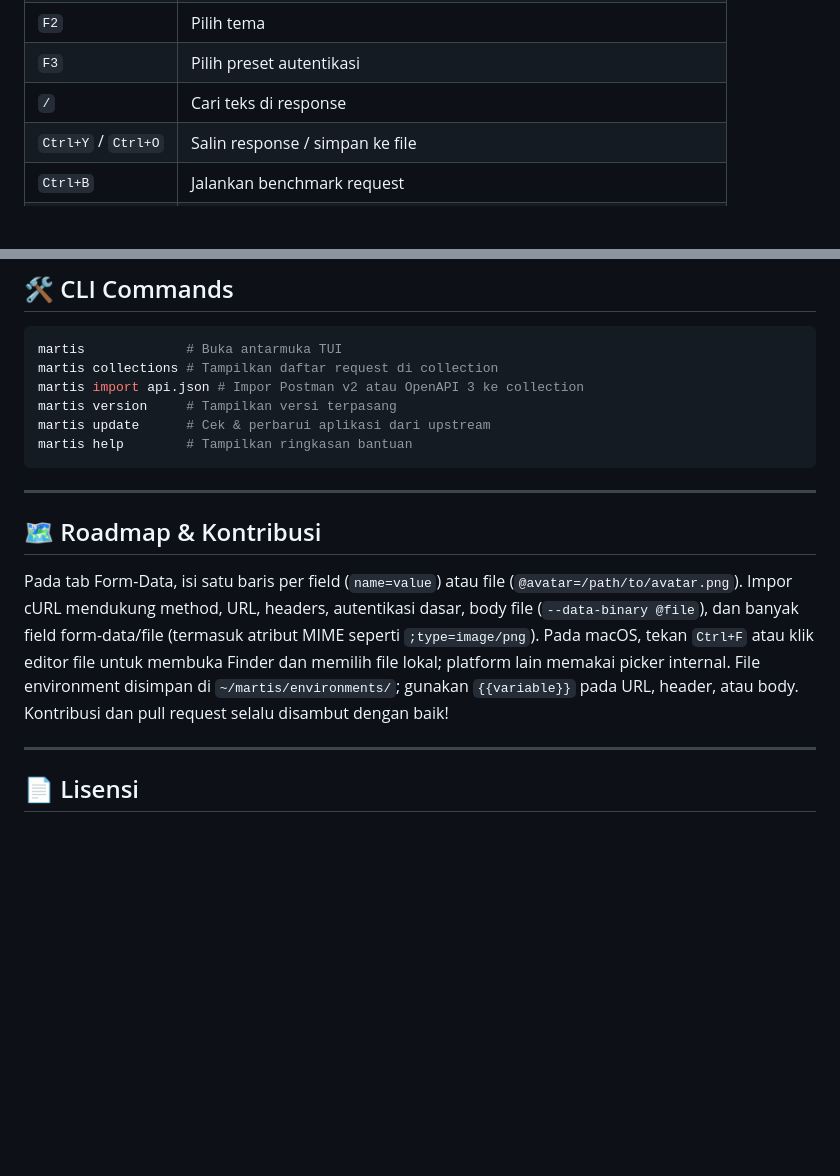
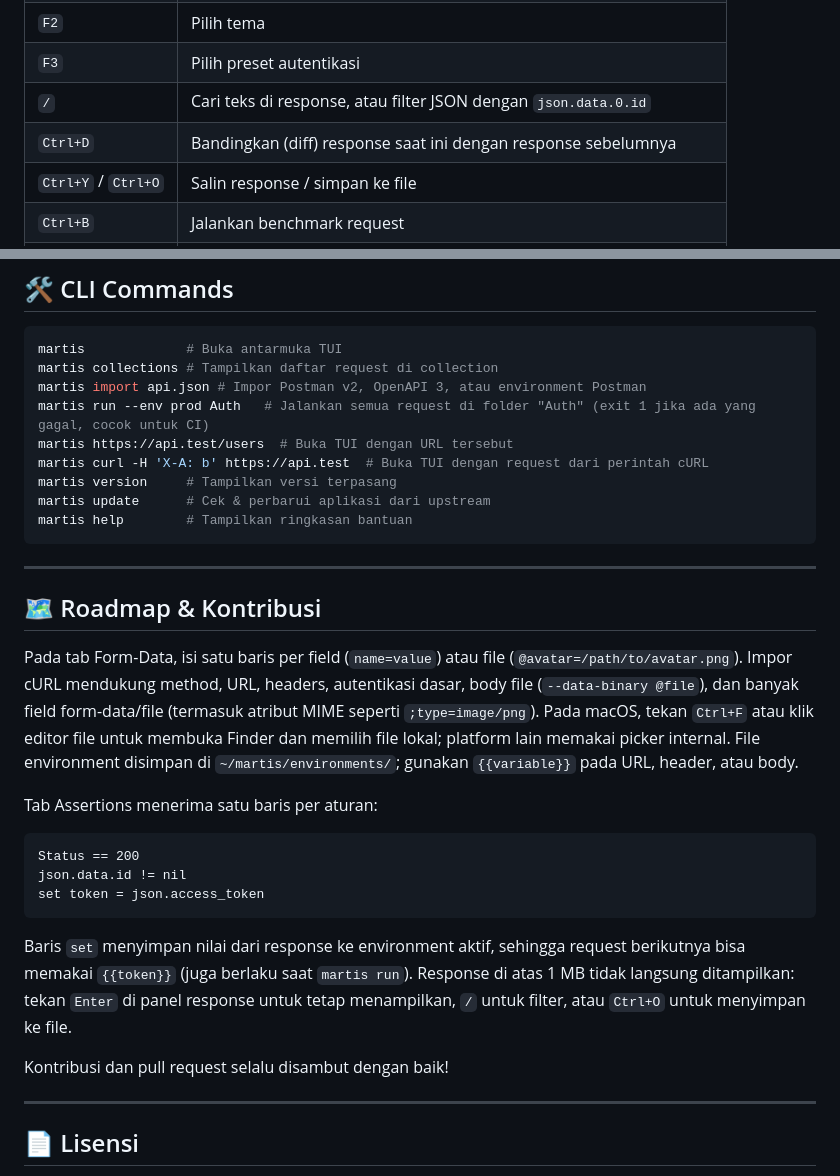
Before and after one commit to wahyuakbarwibowo/martis, a Markdown page: README.md, 2 parts joined by grey strips. Rendered like a GitHub page; blank space fills up the shorter version.

Commit message:
docs: document v0.4.0 workflow and response features
The new CLI commands, capture syntax, JSON filter, diff, and large
response prompt were only discoverable from the code or help text.

````diff
--- a/README.md
+++ b/README.md
@@ -91,7 +91,8 @@ Unduh binary mandiri langsung dari halaman [GitHub Releases](https://github.com/
 | `Ctrl+G` | Pilih file environment `.env` |
 | `F2` | Pilih tema |
 | `F3` | Pilih preset autentikasi |
-| `/` | Cari teks di response |
+| `/` | Cari teks di response, atau filter JSON dengan `json.data.0.id` |
+| `Ctrl+D` | Bandingkan (diff) response saat ini dengan response sebelumnya |
 | `Ctrl+Y` / `Ctrl+O` | Salin response / simpan ke file |
 | `Ctrl+B` | Jalankan benchmark request |
 | `Ctrl+S` | Kirim HTTP Request |
@@ -110,7 +111,10 @@ Unduh binary mandiri langsung dari halaman [GitHub Releases](https://github.com/
 ```bash
 martis             # Buka antarmuka TUI
 martis collections # Tampilkan daftar request di collection
-martis import api.json # Impor Postman v2 atau OpenAPI 3 ke collection
+martis import api.json # Impor Postman v2, OpenAPI 3, atau environment Postman
+martis run --env prod Auth   # Jalankan semua request di folder "Auth" (exit 1 jika ada yang gagal, cocok untuk CI)
+martis https://api.test/users  # Buka TUI dengan URL tersebut
+martis curl -H 'X-A: b' https://api.test  # Buka TUI dengan request dari perintah cURL
 martis version     # Tampilkan versi terpasang
 martis update      # Cek & perbarui aplikasi dari upstream
 martis help        # Tampilkan ringkasan bantuan
@@ -119,7 +123,19 @@ martis help        # Tampilkan ringkasan bantuan
 ---
 
 ## 🗺️ Roadmap & Kontribusi
-Pada tab Form-Data, isi satu baris per field (`name=value`) atau file (`@avatar=/path/to/avatar.png`). Impor cURL mendukung method, URL, headers, autentikasi dasar, body file (`--data-binary @file`), dan banyak field form-data/file (termasuk atribut MIME seperti `;type=image/png`). Pada macOS, tekan `Ctrl+F` atau klik editor file untuk membuka Finder dan memilih file lokal; platform lain memakai picker internal. File environment disimpan di `~/martis/environments/`; gunakan `{{variable}}` pada URL, header, atau body. Kontribusi dan pull request selalu disambut dengan baik!
+Pada tab Form-Data, isi satu baris per field (`name=value`) atau file (`@avatar=/path/to/avatar.png`). Impor cURL mendukung method, URL, headers, autentikasi dasar, body file (`--data-binary @file`), dan banyak field form-data/file (termasuk atribut MIME seperti `;type=image/png`). Pada macOS, tekan `Ctrl+F` atau klik editor file untuk membuka Finder dan memilih file lokal; platform lain memakai picker internal. File environment disimpan di `~/martis/environments/`; gunakan `{{variable}}` pada URL, header, atau body.
+
+Tab Assertions menerima satu baris per aturan:
+
+```text
+Status == 200
+json.data.id != nil
+set token = json.access_token
+```
+
+Baris `set` menyimpan nilai dari response ke environment aktif, sehingga request berikutnya bisa memakai `{{token}}` (juga berlaku saat `martis run`). Response di atas 1 MB tidak langsung ditampilkan: tekan `Enter` di panel response untuk tetap menampilkan, `/` untuk filter, atau `Ctrl+O` untuk menyimpan ke file.
+
+Kontribusi dan pull request selalu disambut dengan baik!
 
 ---
 
````
Also changed, not shown: TODO.md (+9 -0 lines).
